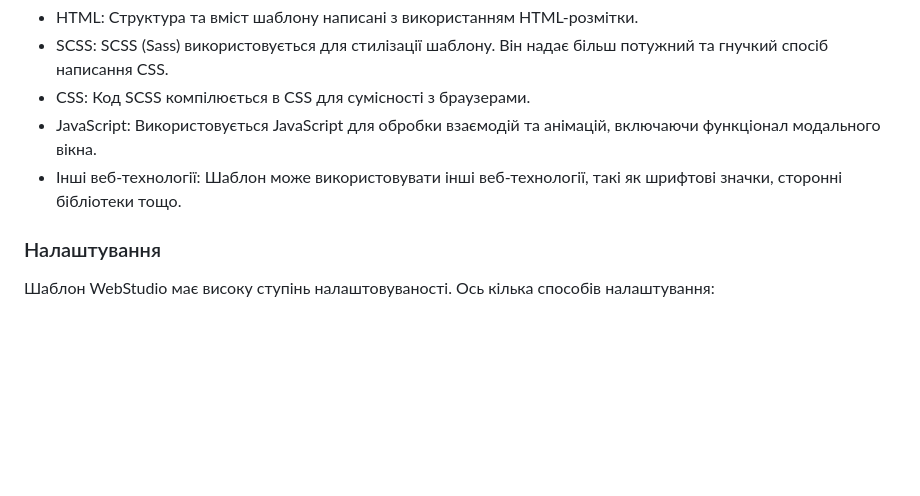
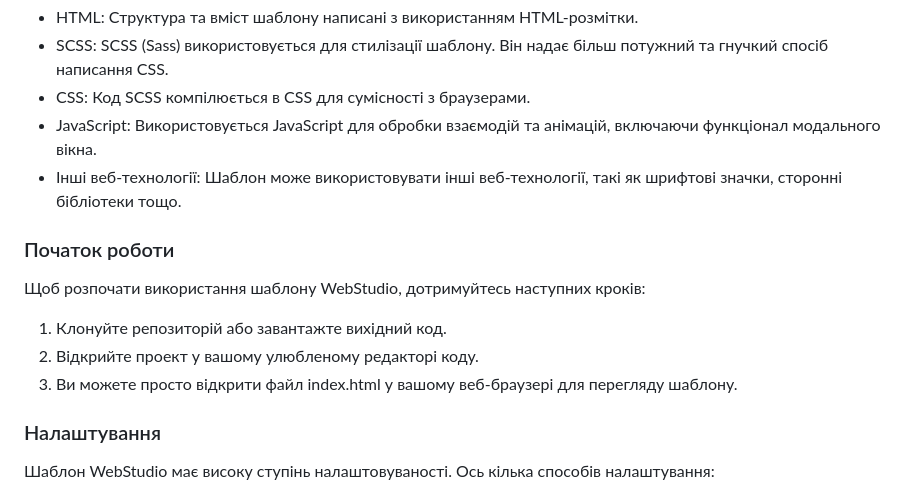
Before and after one commit to DJlabuh/goit-markup-hw-08, a Markdown page: README.md, the part around the change. Drawn GitHub-style; blank space fills up the shorter version.

```diff
--- a/README.md
+++ b/README.md
@@ -28,6 +28,14 @@
 - Інші веб-технології: Шаблон може використовувати інші веб-технології, такі як шрифтові значки,
   сторонні бібліотеки тощо.
 
+### Початок роботи
+
+Щоб розпочати використання шаблону WebStudio, дотримуйтесь наступних кроків:
+
+1. Клонуйте репозиторій або завантажте вихідний код.
+2. Відкрийте проект у вашому улюбленому редакторі коду.
+3. Ви можете просто відкрити файл index.html у вашому веб-браузері для перегляду шаблону.
+
 ### Налаштування
 
 Шаблон WebStudio має високу ступінь налаштовуваності. Ось кілька способів налаштування:
```
